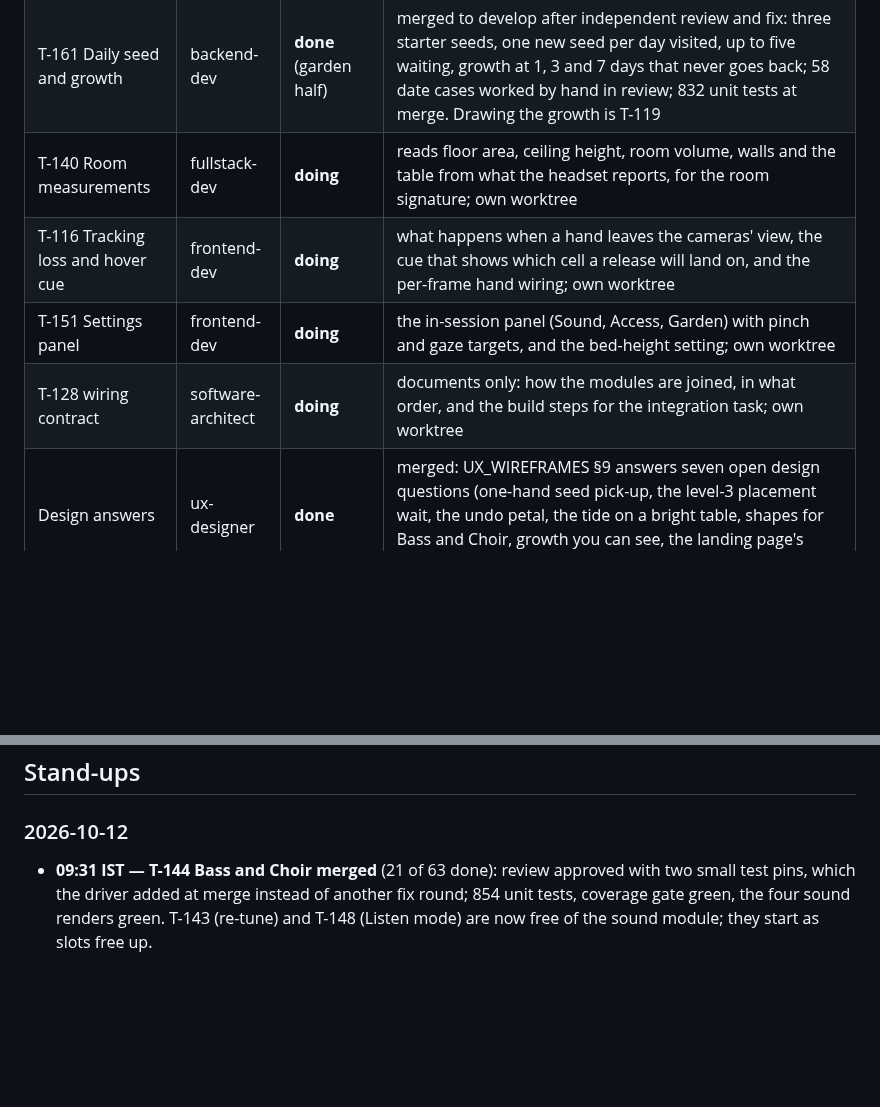
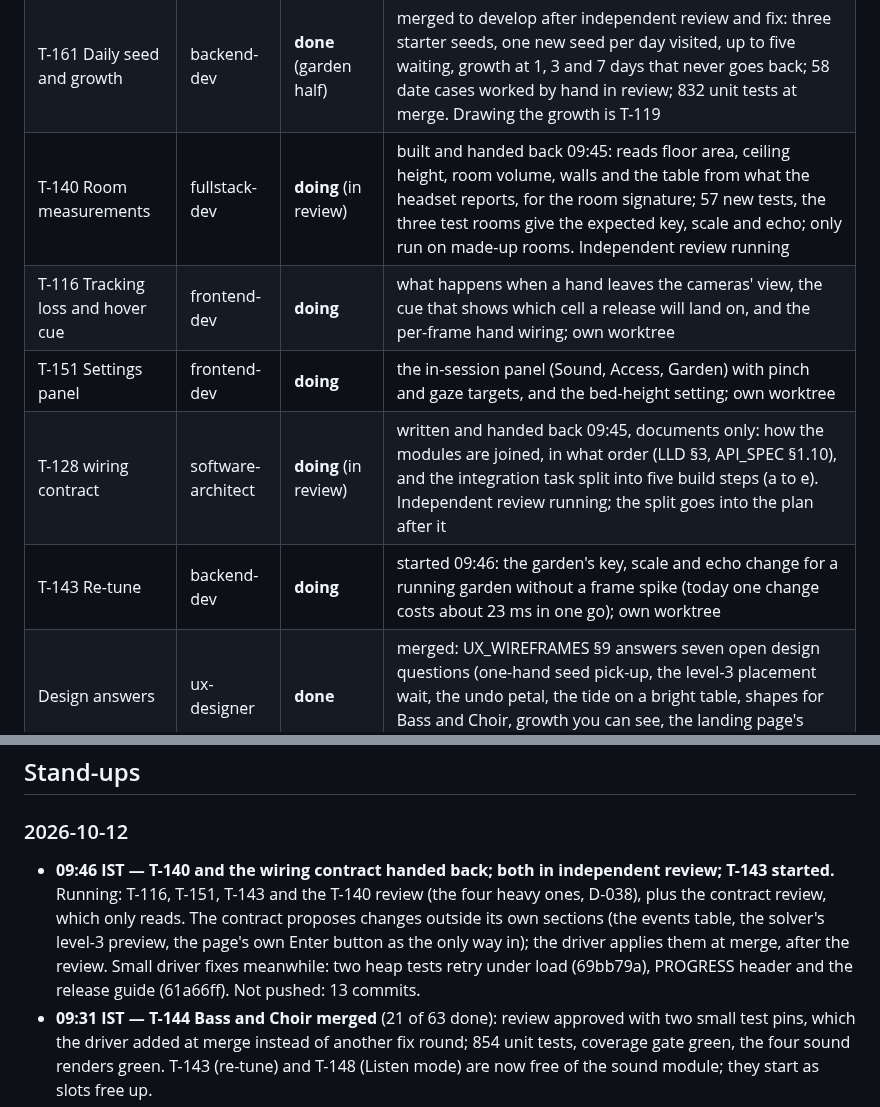
Before and after one commit to ParthDalvi2001/Roomsong, a Markdown page: specs/08-status/PROGRESS.md, 2 parts joined by grey strips. GitHub-like rendering; blank space fills up the shorter version.

Commit message:
docs(status): T-140 and the wiring contract in review; T-143 started
Co-Authored-By: Claude Opus 5.5 <noreply@anthropic.com>

```diff
--- a/specs/08-status/PROGRESS.md
+++ b/specs/08-status/PROGRESS.md
@@ -33,10 +33,11 @@
 | T-117 Coverage gate | qa-engineer | **done** | merged to develop: the 80 % rule is now enforced for garden, audio, local save and room (they measure 98 to 100 % of lines); one dev tool added (MIT); a CI step; every test now has 30 s so machine load cannot fail a sound test |
 | T-144 Bass and Choir voices | backend-dev | **done** | merged to develop after independent review: all five instruments now have their own sound (Shimmer, an optional sixth, still rings as a bell); 854 unit tests, 4 real browser renders with every voice's level pinned; the review re-measured the levels and the limiter. For the sound pass: the Bass is the loudest voice by about 5 dB and ducks the others. Nobody has listened to it yet |
 | T-161 Daily seed and growth | backend-dev | **done** (garden half) | merged to develop after independent review and fix: three starter seeds, one new seed per day visited, up to five waiting, growth at 1, 3 and 7 days that never goes back; 58 date cases worked by hand in review; 832 unit tests at merge. Drawing the growth is T-119 |
-| T-140 Room measurements | fullstack-dev | **doing** | reads floor area, ceiling height, room volume, walls and the table from what the headset reports, for the room signature; own worktree |
+| T-140 Room measurements | fullstack-dev | **doing** (in review) | built and handed back 09:45: reads floor area, ceiling height, room volume, walls and the table from what the headset reports, for the room signature; 57 new tests, the three test rooms give the expected key, scale and echo; only run on made-up rooms. Independent review running |
 | T-116 Tracking loss and hover cue | frontend-dev | **doing** | what happens when a hand leaves the cameras' view, the cue that shows which cell a release will land on, and the per-frame hand wiring; own worktree |
 | T-151 Settings panel | frontend-dev | **doing** | the in-session panel (Sound, Access, Garden) with pinch and gaze targets, and the bed-height setting; own worktree |
-| T-128 wiring contract | software-architect | **doing** | documents only: how the modules are joined, in what order, and the build steps for the integration task; own worktree |
+| T-128 wiring contract | software-architect | **doing** (in review) | written and handed back 09:45, documents only: how the modules are joined, in what order (LLD §3, API_SPEC §1.10), and the integration task split into five build steps (a to e). Independent review running; the split goes into the plan after it |
+| T-143 Re-tune | backend-dev | **doing** | started 09:46: the garden's key, scale and echo change for a running garden without a frame spike (today one change costs about 23 ms in one go); own worktree |
 | Design answers | ux-designer | **done** | merged: UX_WIREFRAMES §9 answers seven open design questions (one-hand seed pick-up, the level-3 placement wait, the undo petal, the tide on a bright table, shapes for Bass and Choir, growth you can see, the landing page's words). The drawing parts became task T-119 |
 | T-106 `core/` module | software-architect | **done** | develop 6541342 after independent review and fix; 45 unit tests; API_SPEC v1.2.1 |
 | T-104 Capability spike page | software-architect | **done-pending-device** | develop 31bc96a after independent review and fix; every step has a timeout and partial results are saved; the device run (TC-DEV-0A) waits for a headset |
@@ -114,6 +115,7 @@ emulator: draws — · tris — · JS ms — · heap — · bundle: dist 7.36 MB
 
 ## Stand-ups
 ### 2026-10-12
+- **09:46 IST — T-140 and the wiring contract handed back; both in independent review; T-143 started.** Running: T-116, T-151, T-143 and the T-140 review (the four heavy ones, D-038), plus the contract review, which only reads. The contract proposes changes outside its own sections (the events table, the solver's level-3 preview, the page's own Enter button as the only way in); the driver applies them at merge, after the review. Small driver fixes meanwhile: two heap tests retry under load (69bb79a), PROGRESS header and the release guide (61a66ff). Not pushed: 13 commits.
 - **09:31 IST — T-144 Bass and Choir merged** (21 of 63 done): review approved with two small test pins, which the driver added at merge instead of another fix round; 854 unit tests, coverage gate green, the four sound renders green. T-143 (re-tune) and T-148 (Listen mode) are now free of the sound module; they start as slots free up.
 - **09:23 IST — restart at 09:21; T-161 merged; agent count cut to 4 (D-038).** The restart killed a running verify (exit 137). Cause found: memory. 16 GB of RAM, swap 13.3 of 14.3 GB used, load average over 600 with seven agents. With no agent running, verify and the coverage gate passed on the staged seed-and-growth merge (832 unit tests) and it was committed. Unit tests now use 4 workers. Resumed four agents only: T-140 (had work in progress), the T-144 review, T-116, and the wiring contract (documents only). T-151 waits for a free slot.
 - **09:04 IST — design answers merged** (UX_WIREFRAMES §9, seven questions). Follow-ups written into the plan: T-119 (drawing: tide shade, Bass and Choir shapes, visible growth), notes on T-128, T-146 and T-160. One requirement conflict for Parth (item 23): first sound within 20 s cannot hold in a room with no table.
```
Also changed, not shown: specs/07-workflow/SPRINT_PLAN.md (+1 -1 lines).
